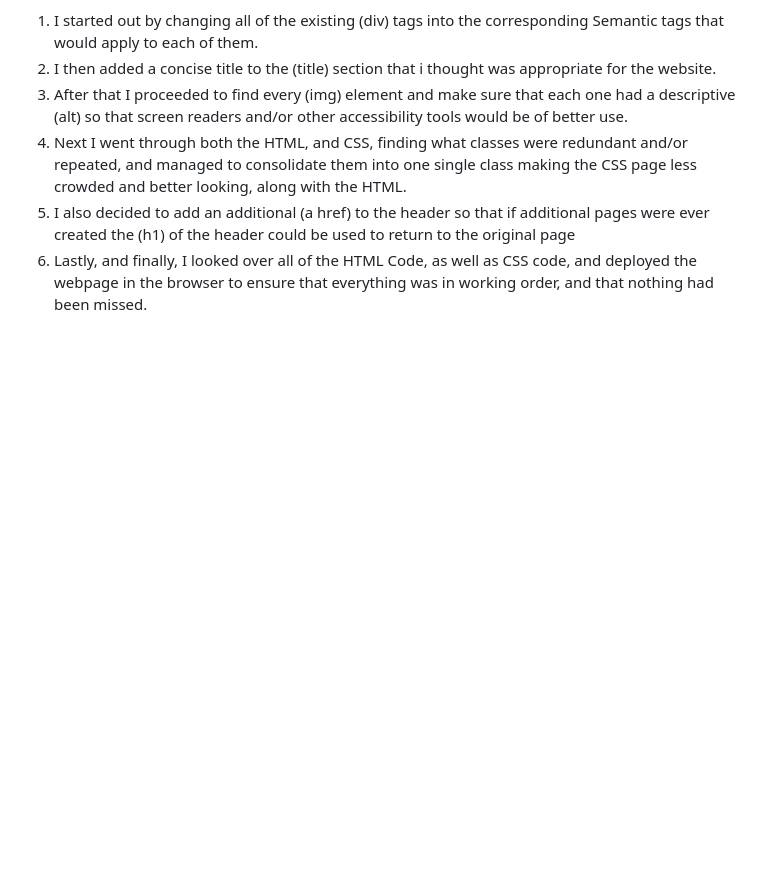
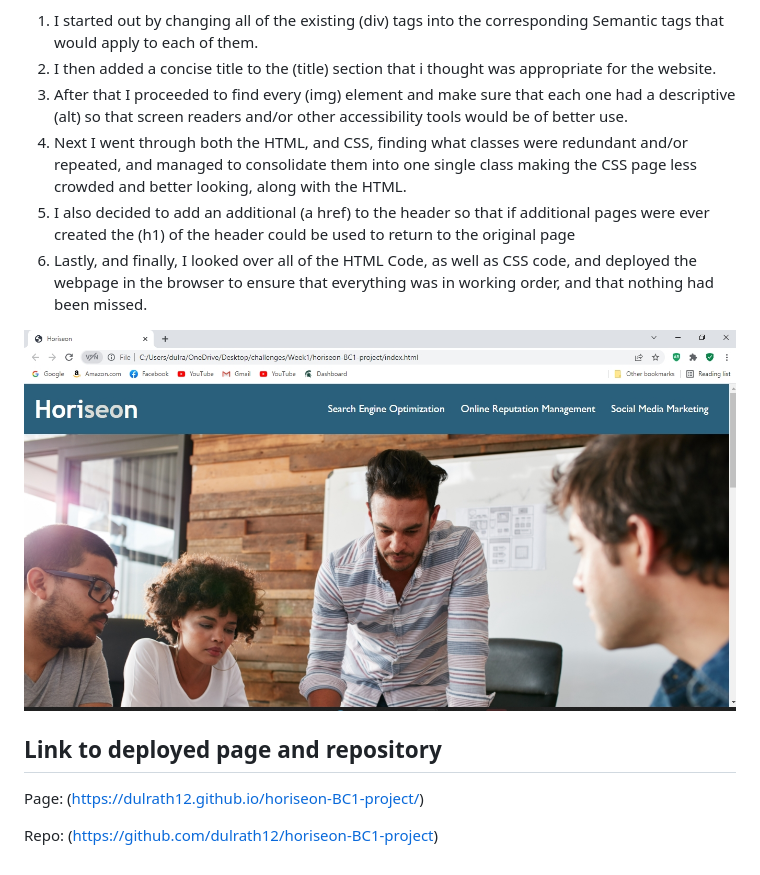
Before and after one commit to dulrath12/horiseon-BC1-project, a Markdown page: README.md, the part around the change. GitHub-like rendering; pictures changed too: assets/images/Week 1 Project.jpg (added); blank space fills up the shorter version.

Commit message:
Updated README 2.0

```diff
--- a/README.md
+++ b/README.md
@@ -10,3 +10,12 @@ The goal of this project was to refactor existing code so that it meets accessib
 4. Next I went through both the HTML, and CSS, finding what classes were redundant and/or repeated, and managed to consolidate them into one single class making the CSS page less crowded and better looking, along with the HTML.
 5. I also decided to add an additional (a href) to the header so that if additional pages were ever created the (h1) of the header could be used to return to the original page
 6. Lastly, and finally, I looked over all of the HTML Code, as well as CSS code, and deployed the webpage in the browser to ensure that everything was in working order, and that nothing had been missed.
+
+
+![alt text](assets/images/Week%201%20Project.jpg)
+
+
+## Link to deployed page and repository
+Page: (https://dulrath12.github.io/horiseon-BC1-project/)
+
+Repo: (https://github.com/dulrath12/horiseon-BC1-project)
```
